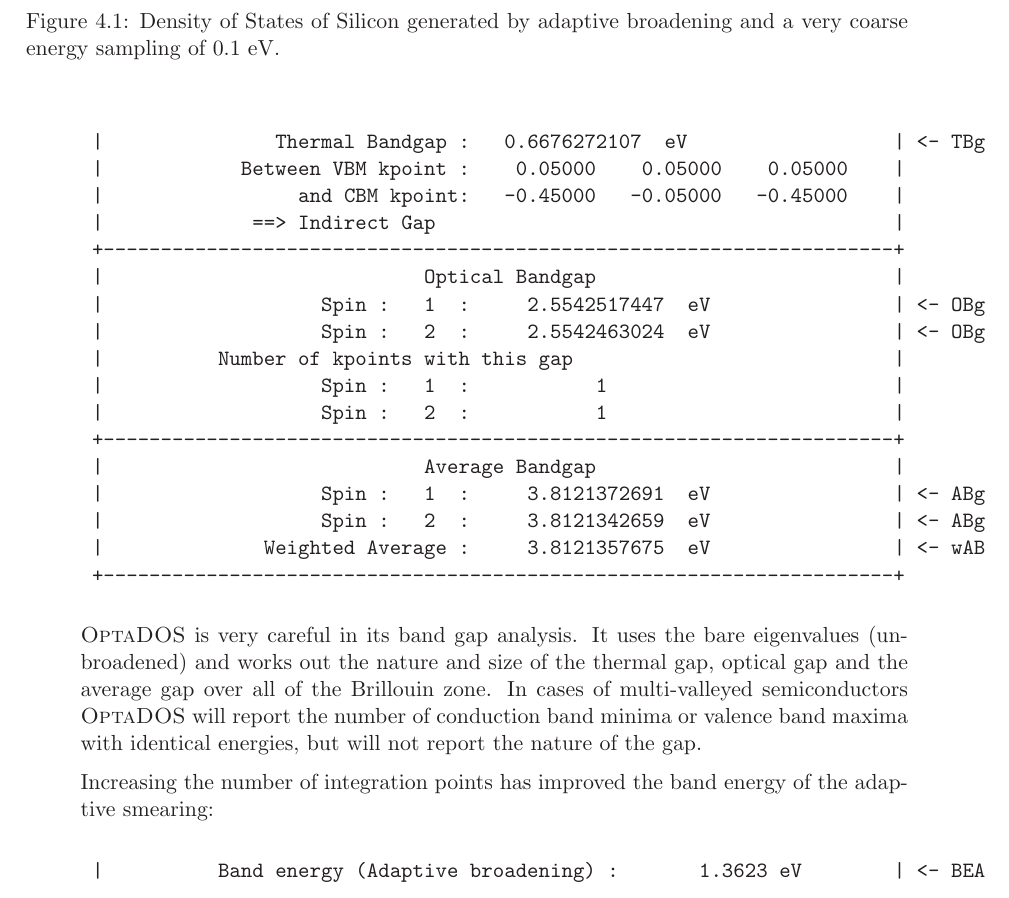
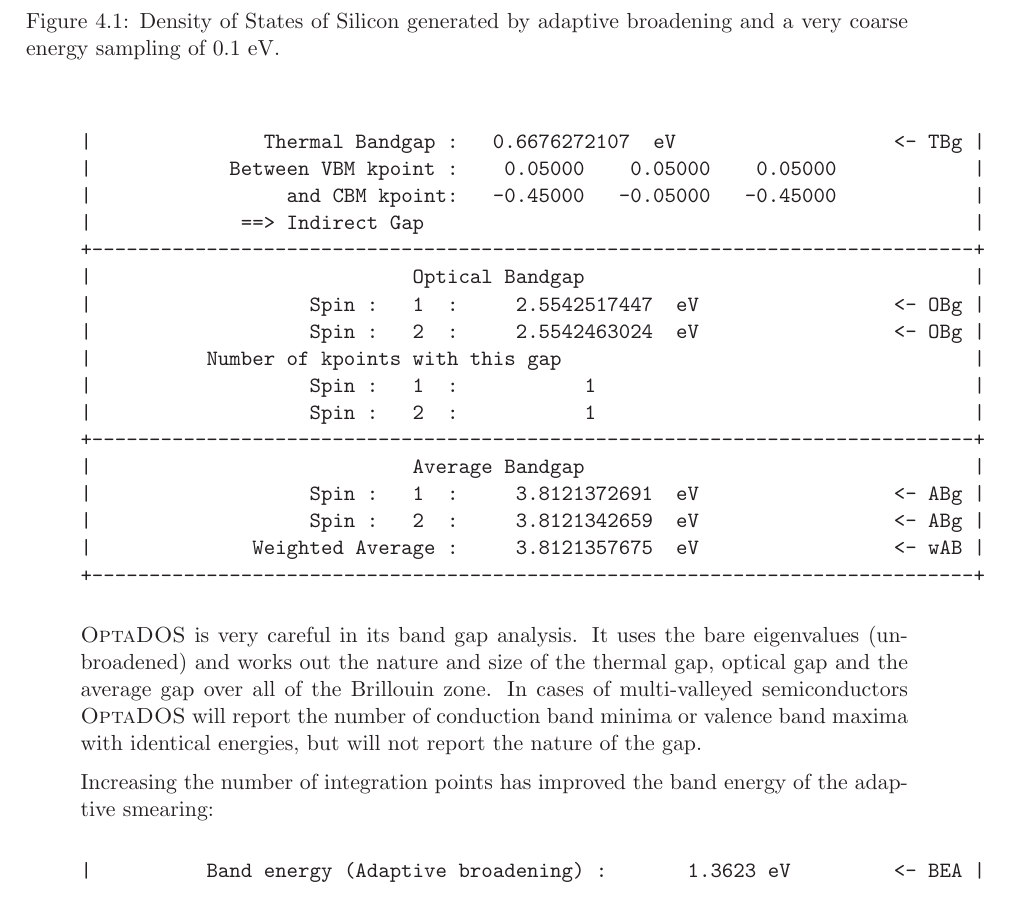
Before and after one commit to optados-developers/optados, a LaTeX book (optados/documents/user_guide.tex): part of page 20 of 25, cut so that both start at the same text. Compiled offline with LaTeX, dvips and Ghostscript.

Commit message:
Updated the user guide examples with the new odo output

```diff
--- a/optados/documents/user_guide.tex
+++ b/optados/documents/user_guide.tex
@@ -570,34 +570,34 @@
 
 \item In  \verb#Si2.odo# we now have a new section analysing the band gap in various ways.
 \begin{verbatim}
- +----------------------------- Bandgap Analysis ----------------------+
- |          Number of kpoints at       VBM       CBM                   |
- |                   Spin :   1  :      1         1                    |
- |                   Spin :   2  :      1         1                    |
- |               Thermal Bandgap :   0.6676272107  eV                  | <- TBg
- |            Between VBM kpoint :    0.05000    0.05000    0.05000    |
- |                 and CBM kpoint:   -0.45000   -0.05000   -0.45000    |
- |             ==> Indirect Gap                                        |
- +---------------------------------------------------------------------+
- |                            Optical Bandgap                          |
- |                   Spin :   1  :     2.5542517447  eV                | <- OBg
- |                   Spin :   2  :     2.5542463024  eV                | <- OBg
- |          Number of kpoints with this gap                            |
- |                   Spin :   1  :           1                         |
- |                   Spin :   2  :           1                         |
- +---------------------------------------------------------------------+
- |                            Average Bandgap                          |
- |                   Spin :   1  :     3.8121372691  eV                | <- ABg
- |                   Spin :   2  :     3.8121342659  eV                | <- ABg
- |              Weighted Average :     3.8121357675  eV                | <- wAB
- +---------------------------------------------------------------------+
++----------------------------- Bandgap Analysis ------------------------------+
+|          Number of kpoints at       VBM       CBM                           |
+|                   Spin :   1  :      1         1                            |
+|                   Spin :   2  :      1         1                            |
+|               Thermal Bandgap :   0.6676272107  eV                   <- TBg |
+|            Between VBM kpoint :    0.05000    0.05000    0.05000            |
+|                 and CBM kpoint:   -0.45000   -0.05000   -0.45000            |
+|             ==> Indirect Gap                                                |
++-----------------------------------------------------------------------------+
+|                            Optical Bandgap                                  |
+|                   Spin :   1  :     2.5542517447  eV                 <- OBg |
+|                   Spin :   2  :     2.5542463024  eV                 <- OBg |
+|          Number of kpoints with this gap                                    |
+|                   Spin :   1  :           1                                 |
+|                   Spin :   2  :           1                                 |
++-----------------------------------------------------------------------------+
+|                            Average Bandgap                                  |
+|                   Spin :   1  :     3.8121372691  eV                 <- ABg |
+|                   Spin :   2  :     3.8121342659  eV                 <- ABg |
+|              Weighted Average :     3.8121357675  eV                 <- wAB |
++-----------------------------------------------------------------------------+
 \end{verbatim}
 
 \optados\ is very careful in its band gap analysis. It uses the bare eigenvalues (un-broadened) and works out the nature and size of the thermal gap, optical gap and the average gap over all of the Brillouin zone. In cases of multi-valleyed semiconductors \optados\ will report the number of conduction band minima or valence band maxima with identical energies, but will not report the nature of the gap.
 
 Increasing the number of integration points has improved the band energy of the adaptive smearing:
 \begin{verbatim}
- |          Band energy (Adaptive broadening) :       1.3623 eV        | <- BEA
+|          Band energy (Adaptive broadening) :       1.3623 eV         <- BEA |
 \end{verbatim}
 
 
```
Also changed, not shown: optados/documents/THINGS_TO_DO.txt (+0 -7 lines), optados/documents/user_guide.pdf, optados/documents/user_guide.tex (34 more changed lines). Lines whose indentation alone changed are shown as unchanged.
